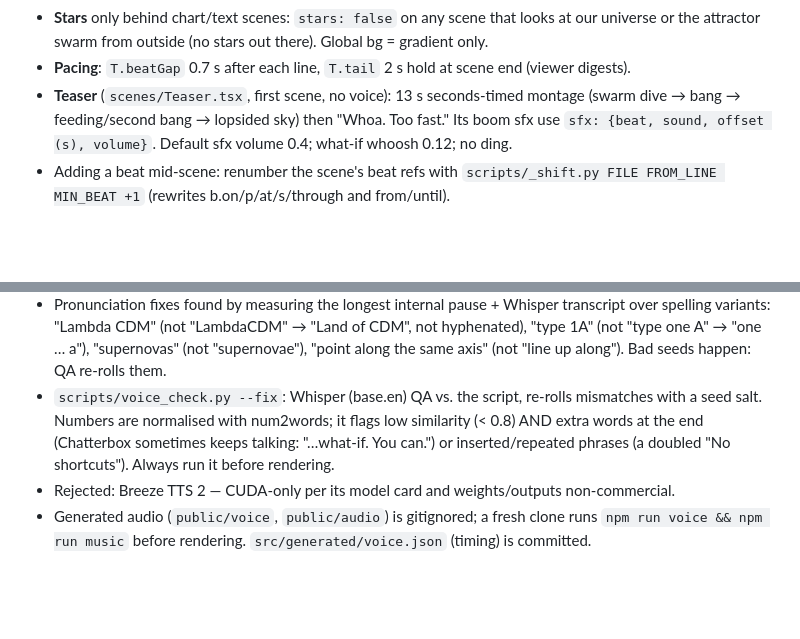
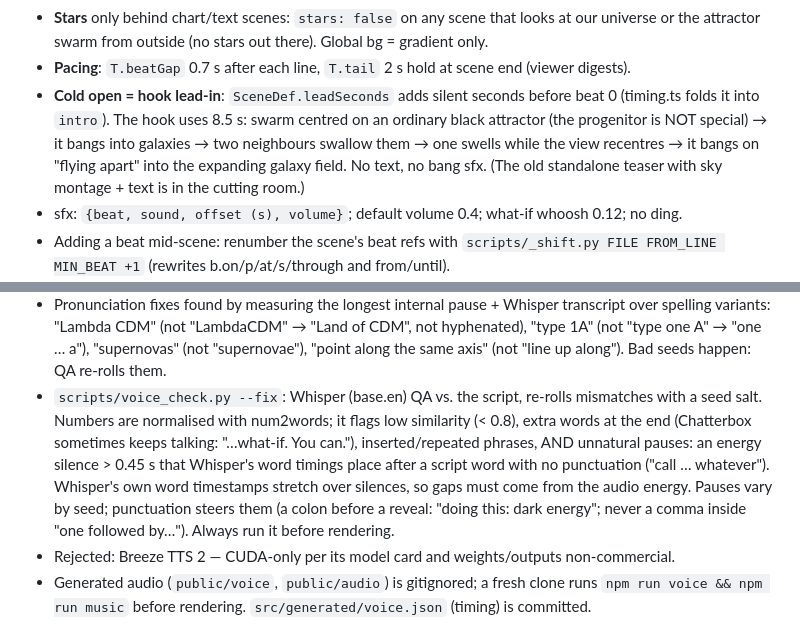
Before and after one commit to MartinGamsby/ProgenitorNodeModelCosmology, a Markdown page: lode/video/summary.md, 2 parts joined by grey strips. GitHub-like rendering; blank space fills up the shorter version.

Commit message:
lode(video): hook lead-in cold open, pause QA
Co-Authored-By: Claude Opus 5.5 <noreply@anthropic.com>

```diff
--- a/lode/video/summary.md
+++ b/lode/video/summary.md
@@ -38,9 +38,12 @@ graph LR
 - **Stars** only behind chart/text scenes: `stars: false` on any scene that looks at our
   universe or the attractor swarm from outside (no stars out there). Global bg = gradient only.
 - **Pacing**: `T.beatGap` 0.7 s after each line, `T.tail` 2 s hold at scene end (viewer digests).
-- **Teaser** (`scenes/Teaser.tsx`, first scene, no voice): 13 s seconds-timed montage (swarm dive →
-  bang → feeding/second bang → lopsided sky) then "Whoa. Too fast." Its boom sfx use
-  `sfx: {beat, sound, offset (s), volume}`. Default sfx volume 0.4; what-if whoosh 0.12; no ding.
+- **Cold open = hook lead-in**: `SceneDef.leadSeconds` adds silent seconds before beat 0 (timing.ts
+  folds it into `intro`). The hook uses 8.5 s: swarm centred on an ordinary black attractor (the
+  progenitor is NOT special) → it bangs into galaxies → two neighbours swallow them → one swells
+  while the view recentres → it bangs on "flying apart" into the expanding galaxy field. No text, no
+  bang sfx. (The old standalone teaser with sky montage + text is in the cutting room.)
+- sfx: `{beat, sound, offset (s), volume}`; default volume 0.4; what-if whoosh 0.12; no ding.
 - Adding a beat mid-scene: renumber the scene's beat refs with `scripts/_shift.py FILE FROM_LINE
   MIN_BEAT +1` (rewrites b.on/p/at/s/through and from/until).
 - **Narration style** (for the neural voice): short sentences, real `?`, commas/periods for
@@ -89,9 +92,13 @@ const b = useBeats();
   (not "type one A" → "one … a"), "supernovas" (not "supernovae"), "point along the same axis"
   (not "line up along"). Bad seeds happen: QA re-rolls them.
 - `scripts/voice_check.py --fix`: Whisper (base.en) QA vs. the script, re-rolls mismatches with a
-  seed salt. Numbers are normalised with num2words; it flags low similarity (< 0.8) AND extra words
-  at the end (Chatterbox sometimes keeps talking: "…what-if. You can.") or inserted/repeated
-  phrases (a doubled "No shortcuts"). Always run it before rendering.
+  seed salt. Numbers are normalised with num2words; it flags low similarity (< 0.8), extra words at
+  the end (Chatterbox sometimes keeps talking: "…what-if. You can."), inserted/repeated phrases,
+  AND unnatural pauses: an energy silence > 0.45 s that Whisper's word timings place after a script
+  word with no punctuation ("call … whatever"). Whisper's own word timestamps stretch over
+  silences, so gaps must come from the audio energy. Pauses vary by seed; punctuation steers them
+  (a colon before a reveal: "doing this: dark energy"; never a comma inside "one followed by…").
+  Always run it before rendering.
 - Rejected: Breeze TTS 2 — CUDA-only per its model card and weights/outputs non-commercial.
 - Generated audio (`public/voice`, `public/audio`) is gitignored; a fresh clone runs
   `npm run voice && npm run music` before rendering. `src/generated/voice.json` (timing) is committed.
```
